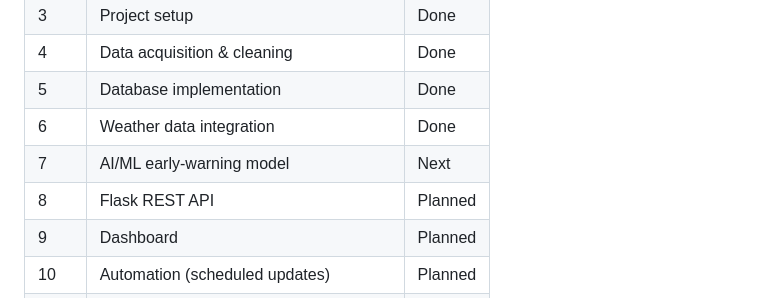
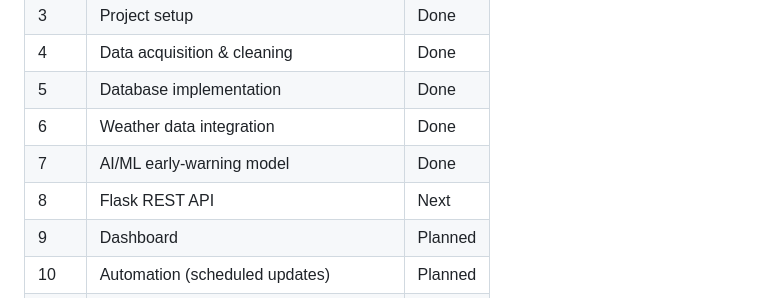
Before and after one commit to Dwijen03/denguewatch-india, a Markdown page: README.md, the part around one of its changes. Drawn GitHub-style.

```diff
--- a/README.md
+++ b/README.md
@@ -20,8 +20,8 @@ India publishes dengue outbreak information every week through the Integrated Di
 | 4 | Data acquisition & cleaning | Done |
 | 5 | Database implementation | Done |
 | 6 | Weather data integration | Done |
-| 7 | AI/ML early-warning model | Next |
-| 8 | Flask REST API | Planned |
+| 7 | AI/ML early-warning model | Done |
+| 8 | Flask REST API | Next |
 | 9 | Dashboard | Planned |
 | 10 | Automation (scheduled updates) | Planned |
 | 11 | AI agent (optional) | Planned |
```
Also changed, not shown: other parts of README.md (+38 -0 lines), docs/figures/feature_importance.png (added), docs/figures/lead_time.png (added), docs/figures/model_comparison.png (added), 13 other files.
